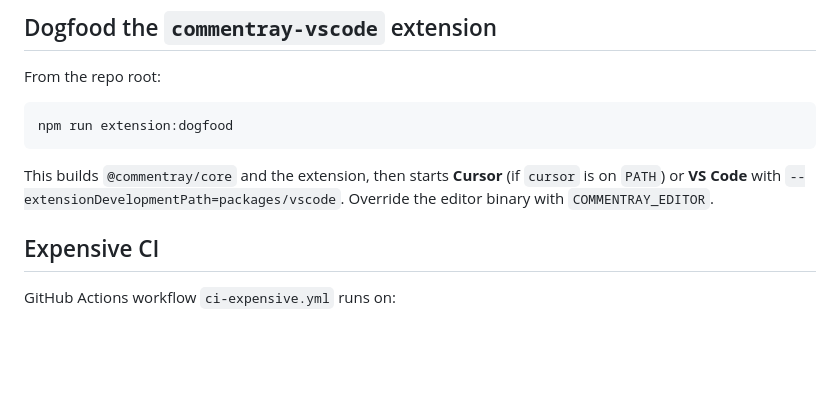
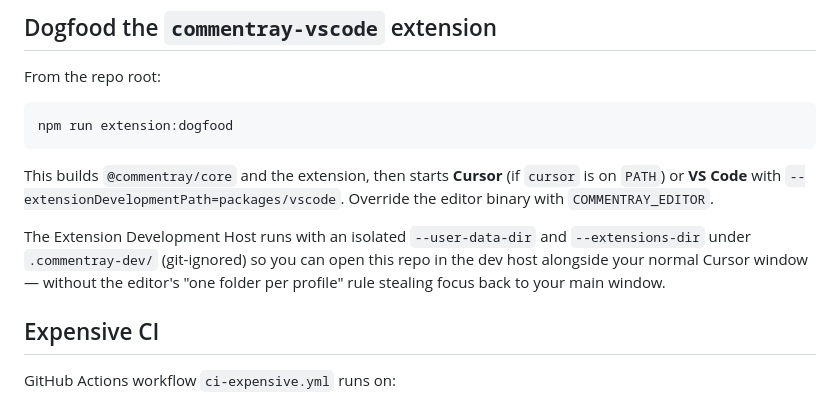
Before and after one commit to d-led/commentray, a Markdown page: CONTRIBUTING.md, the part around the change. Drawn GitHub-style; blank space fills up the shorter version.

Commit message:
clarify Extension Development Host setup for isolated development

```diff
--- a/CONTRIBUTING.md
+++ b/CONTRIBUTING.md
@@ -52,6 +52,8 @@ npm run extension:dogfood
 
 This builds `@commentray/core` and the extension, then starts **Cursor** (if `cursor` is on `PATH`) or **VS Code** with `--extensionDevelopmentPath=packages/vscode`. Override the editor binary with `COMMENTRAY_EDITOR`.
 
+The Extension Development Host runs with an isolated `--user-data-dir` and `--extensions-dir` under `.commentray-dev/` (git-ignored) so you can open this repo in the dev host alongside your normal Cursor window — without the editor's "one folder per profile" rule stealing focus back to your main window.
+
 ## Expensive CI
 
 GitHub Actions workflow `ci-expensive.yml` runs on:
```
